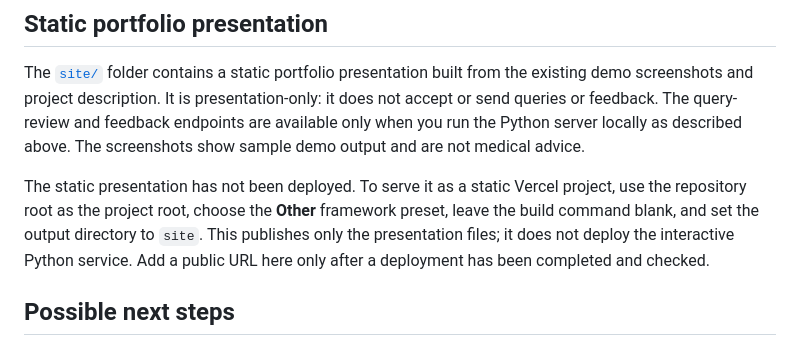
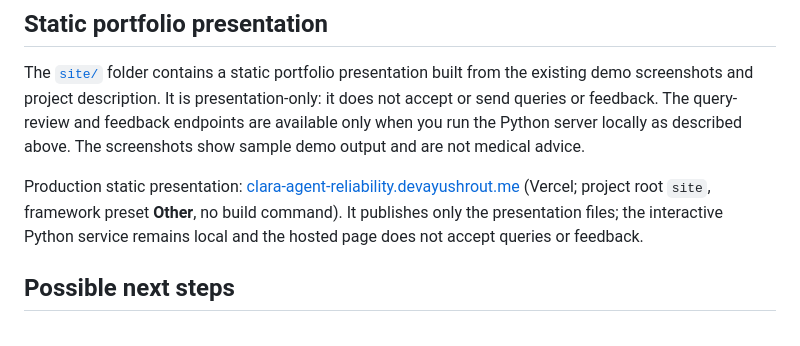
Before and after one commit to ayushcodes13/clara-agent-reliability, a Markdown page: README.md, the part around the change. GitHub-like rendering.

Commit message:
docs: add Clara presentation URL

```diff
--- a/README.md
+++ b/README.md
@@ -96,7 +96,7 @@ These checks cover the request-level doctor-review gate, local web endpoints, qu
 
 The [`site/`](site/) folder contains a static portfolio presentation built from the existing demo screenshots and project description. It is presentation-only: it does not accept or send queries or feedback. The query-review and feedback endpoints are available only when you run the Python server locally as described above. The screenshots show sample demo output and are not medical advice.
 
-The static presentation has not been deployed. To serve it as a static Vercel project, use the repository root as the project root, choose the **Other** framework preset, leave the build command blank, and set the output directory to `site`. This publishes only the presentation files; it does not deploy the interactive Python service. Add a public URL here only after a deployment has been completed and checked.
+Production static presentation: [clara-agent-reliability.devayushrout.me](https://clara-agent-reliability.devayushrout.me) (Vercel; project root `site`, framework preset **Other**, no build command). It publishes only the presentation files; the interactive Python service remains local and the hosted page does not accept queries or feedback.
 
 ## Possible next steps
 
```
